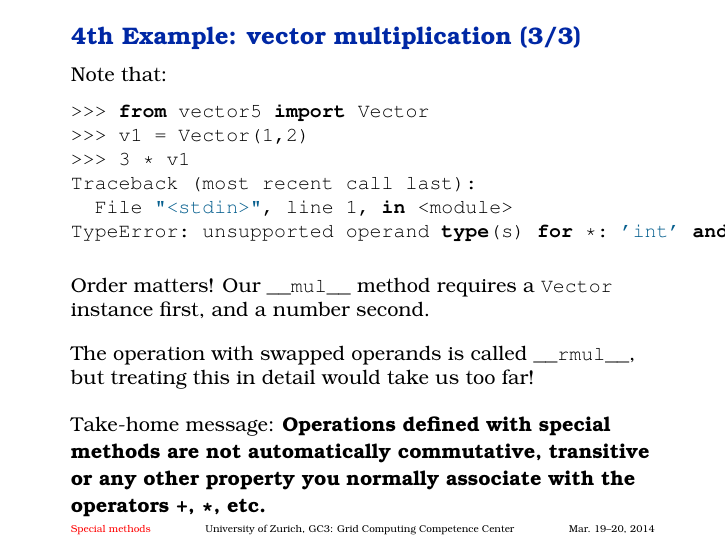
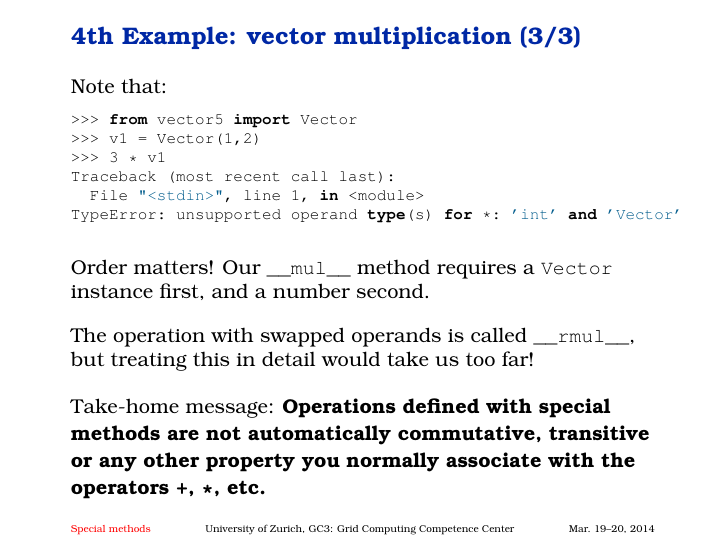
Before and after one commit to gc3-uzh-ch/python-course, LaTeX slides (part07.tex): page 15 of 15. Compiled offline with pdfLaTeX.

Commit message:
Fix size of slide #15

```diff
--- a/part07.tex
+++ b/part07.tex
@@ -303,7 +303,7 @@ class Vector(object):
   \small
 
   Note that:
-\begin{lstlisting}
+\begin{lstlisting}[basicstyle=\ttfamily\scriptsize]
 >>> from vector5 import Vector
 >>> v1 = Vector(1,2)
 >>> 3 * v1
```
